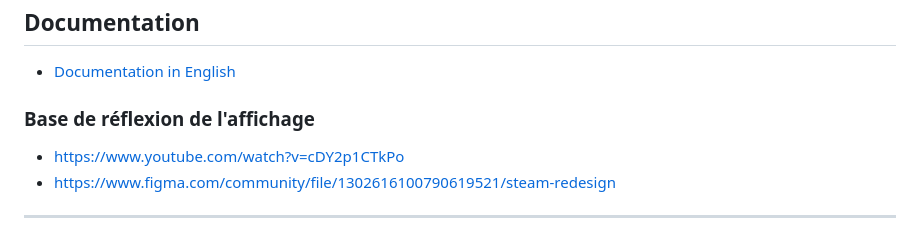
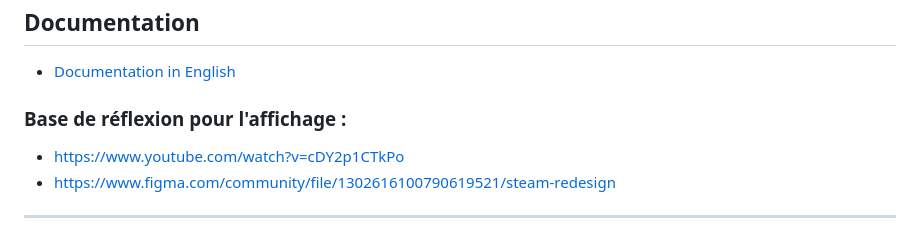
Before and after one commit to Gaara25/projet_web_steam, a Markdown page: README.md, the part around the change. GitHub-like rendering.

Commit message:
WIP: README

```diff
--- a/README.md
+++ b/README.md
@@ -6,7 +6,7 @@
 
 - [Documentation in English](README_EN.md)
 
-### Base de réflexion de l'affichage
+### Base de réflexion pour l'affichage :
 - https://www.youtube.com/watch?v=cDY2p1CTkPo
 - https://www.figma.com/community/file/1302616100790619521/steam-redesign
 
```
Also changed, not shown: README_EN.md (+1 -1 lines).
